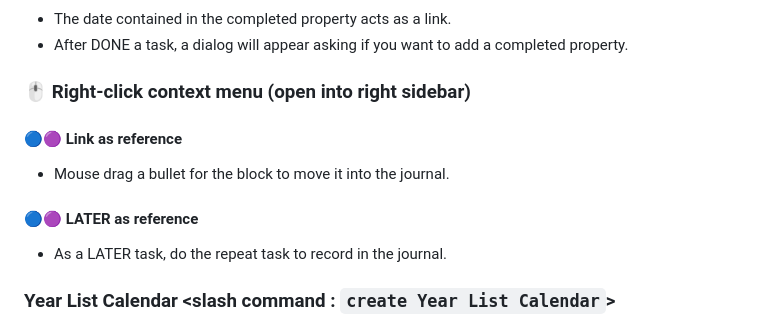
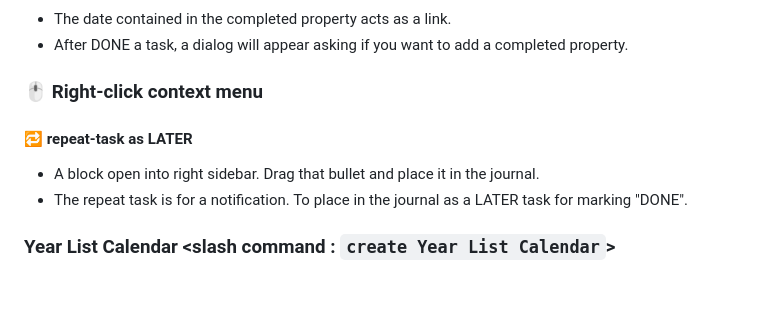
Before and after one commit to YU000jp/Logseq-column-Layout, a Markdown page: README.md, the part around the change. GitHub-like rendering; blank space fills up the shorter version.

Commit message:
Test Function
rename to <repeat-task as LATER>

```diff
--- a/README.md
+++ b/README.md
@@ -88,15 +88,12 @@
 - The date contained in the completed property acts as a link.
 - After DONE a task, a dialog will appear asking if you want to add a completed property.
 
-### 🖱️ Right-click context menu (open into right sidebar)
+### 🖱️ Right-click context menu
 
-#### 🔵🟣 Link as reference
+#### 🔁 repeat-task as LATER
 
-- Mouse drag a bullet for the block to move it into the journal.
-
-#### 🔵🟣 LATER as reference
-
-- As a LATER task, do the repeat task to record in the journal.
+- A block open into right sidebar. Drag that bullet and place it in the journal.
+- The repeat task is for a notification. To place in the journal as a LATER task for marking "DONE".
 
 ### Year List Calendar <slash command : `create Year List Calendar`>
 
```
